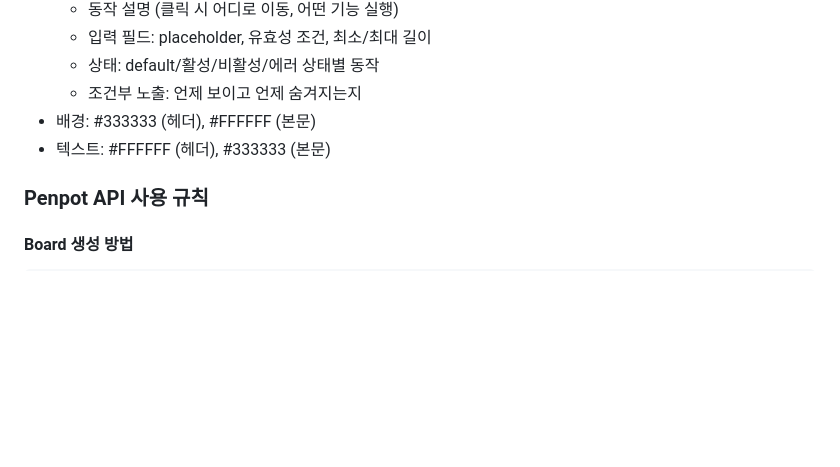
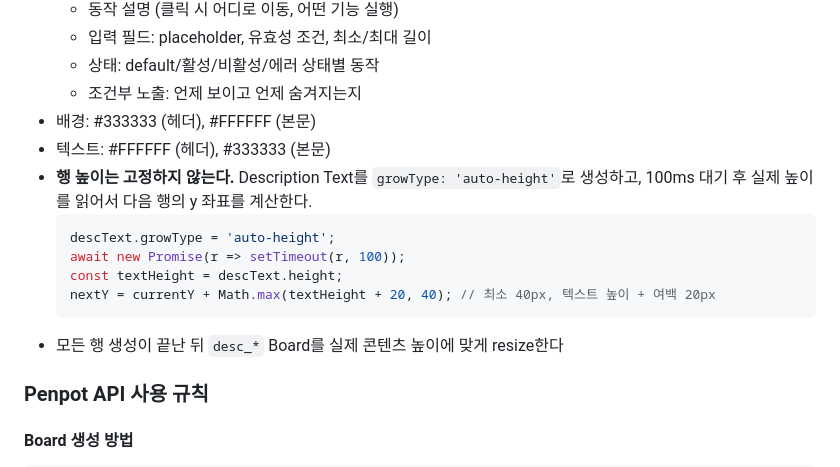
Before and after one commit to ujk0515/harness, a Markdown page: .claude/agents/planner.md, the part around the change. Rendered like a GitHub page; blank space fills up the shorter version.

Commit message:
기획 프롬프트 수정

````diff
--- a/.claude/agents/planner.md
+++ b/.claude/agents/planner.md
@@ -207,6 +207,14 @@ storage.projectPage = penpot.currentPage;
   - 조건부 노출: 언제 보이고 언제 숨겨지는지
 - 배경: #333333 (헤더), #FFFFFF (본문)
 - 텍스트: #FFFFFF (헤더), #333333 (본문)
+- **행 높이는 고정하지 않는다.** Description Text를 `growType: 'auto-height'`로 생성하고, 100ms 대기 후 실제 높이를 읽어서 다음 행의 y 좌표를 계산한다.
+  ```javascript
+  descText.growType = 'auto-height';
+  await new Promise(r => setTimeout(r, 100));
+  const textHeight = descText.height;
+  nextY = currentY + Math.max(textHeight + 20, 40); // 최소 40px, 텍스트 높이 + 여백 20px
+  ```
+- 모든 행 생성이 끝난 뒤 `desc_*` Board를 실제 콘텐츠 높이에 맞게 resize한다
 
 ### Penpot API 사용 규칙
 
````
